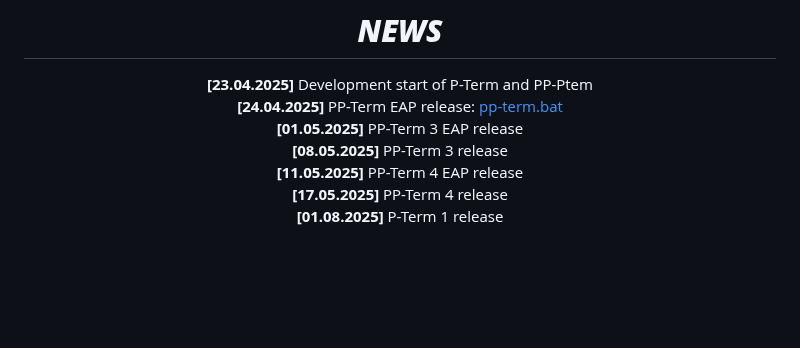
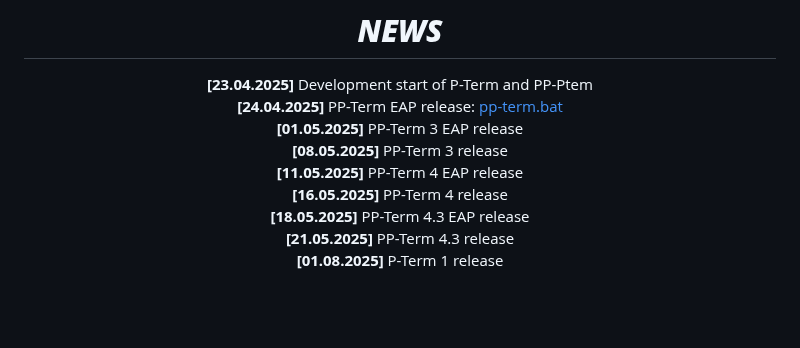
Before and after one commit to Peharge/p-terminal, a Markdown page: README.md, the part around the change. Rendered like a GitHub page; blank space fills up the shorter version.

```diff
--- a/README.md
+++ b/README.md
@@ -51,7 +51,9 @@ Thank you for your interest in Peharge Terminal. We greatly appreciate that ❤
 **[01.05.2025]** PP-Term 3 EAP release<br>
 **[08.05.2025]** PP-Term 3 release<br>
 **[11.05.2025]** PP-Term 4 EAP release<br>
-**[17.05.2025]** PP-Term 4 release<br>
+**[16.05.2025]** PP-Term 4 release<br>
+**[18.05.2025]** PP-Term 4.3 EAP release<br>
+**[21.05.2025]** PP-Term 4.3 release<br>
 **[01.08.2025]** P-Term 1 release
 
 </div>
```
